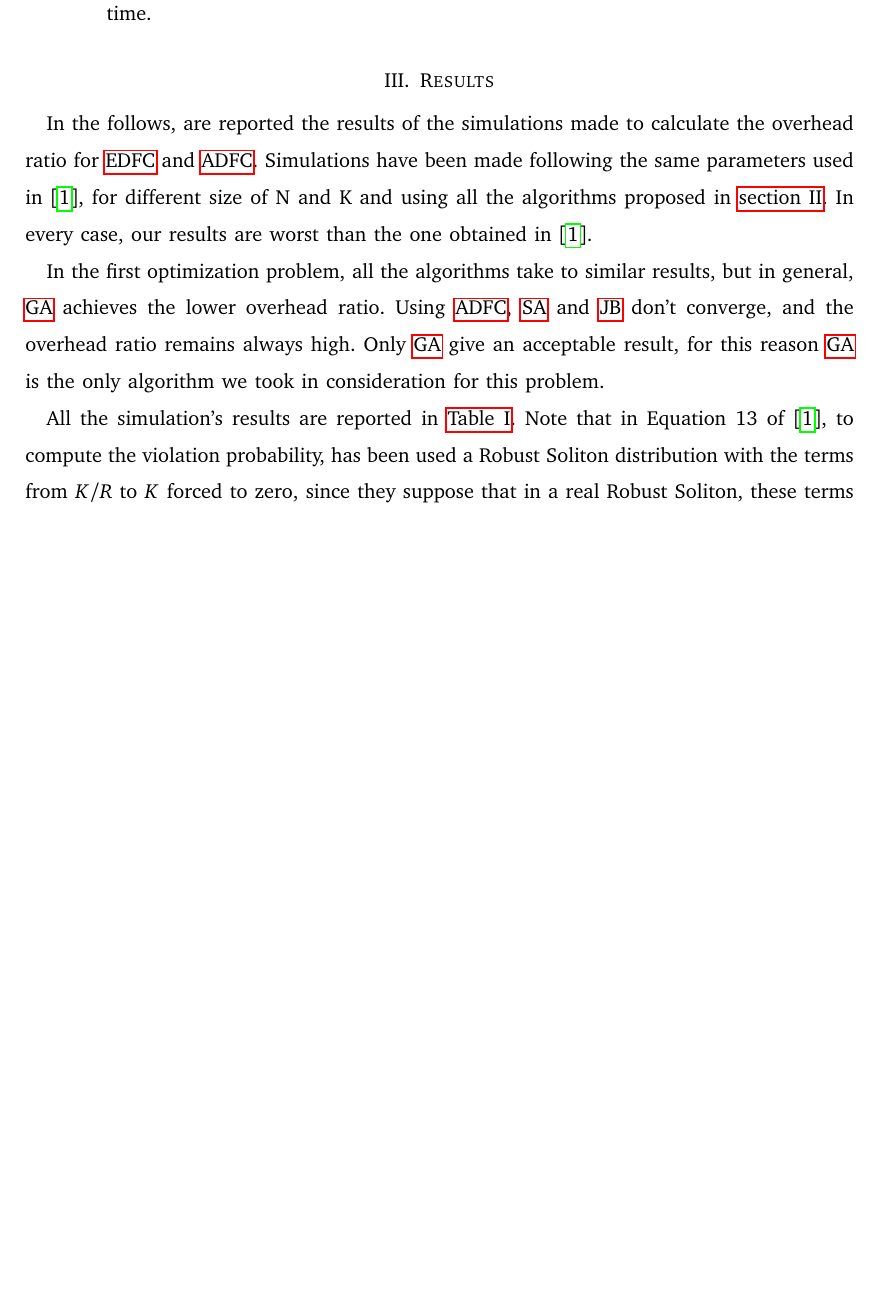
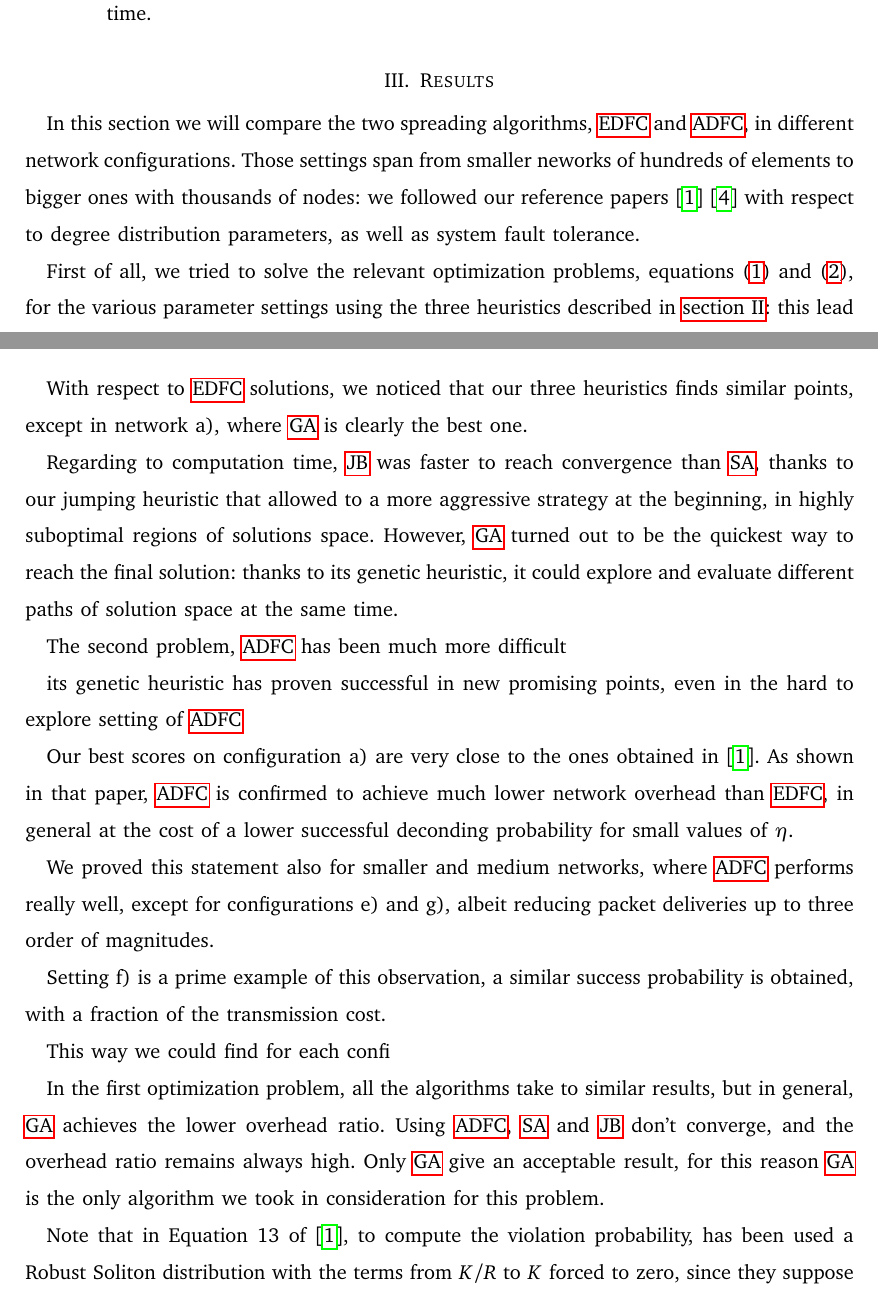
Before and after one commit to lobisquit/dystoNet, a LaTeX paper (report/dystoNet.tex): part of page 8 of 10 before the commit and two parts of pages 8 and 9 of 12 after it, the two joined at a grey line, cut so that both start at the same text, the shorter picture padded with empty space. Compiled offline with pdfLaTeX.

Commit message:
First raw version of Result section

```diff
--- a/report/dystoNet.tex
+++ b/report/dystoNet.tex
@@ -400,7 +400,7 @@ Our \gls{ga} can be tuned with the following parameters.
 \end{description}
 
 \section{Results} \label{sec:results}
+In this section we will compare the two spreading algorithms, \gls{edfc} and \gls{adfc}, in different network configurations.
+Those settings span from smaller neworks of hundreds of elements to bigger ones with thousands of nodes: we followed our reference papers \cite{Lin2007} \cite{Aly2008} with respect to degree distribution parameters, as well as system fault tolerance.
 
-In the follows, are reported the results of the simulations made to calculate the overhead ratio for \gls{edfc} and \gls{adfc}.
-Simulations have been made following the same parameters used in \cite{Lin2007}, for different size of N and K and using all the algorithms proposed in \autoref{sec:tech_approach}.
-In every case, our results are worst than the one obtained in \cite{Lin2007}.
+First of all, we tried to solve the relevant optimization problems, equations \eqref{firstproblem} and \eqref{secondproblem}, for the various parameter settings using the three heuristics described in \autoref{sec:tech_approach}: this lead various degree distributions for each network.
@@ -407,5 +429,31 @@ In every case, our results are worst than the one obtained in \cite{Lin2007}.
+\bigbreak
+With respect to \gls{edfc} solutions, we noticed that our three heuristics finds similar points, except in network a), where \gls{ga} is clearly the best one.
+
+Regarding to computation time, \gls{jb} was faster to reach convergence than \gls{sa}, thanks to our jumping heuristic that allowed to a more aggressive strategy at the beginning, in highly suboptimal regions of solutions space.
+However, \gls{ga} turned out to be the quickest way to reach the final solution: thanks to its genetic heuristic, it could explore and evaluate different paths of solution space at the same time.
+
+The second problem, \gls{adfc} has been much more difficult
+
+ its genetic heuristic has proven successful in new promising points, even in the hard to explore setting of \gls{adfc}
+
+
+
+
+
+
+
+
+
+Our best scores on configuration a) are very close to the ones obtained in \cite{Lin2007}.
+As shown in that paper, \gls{adfc} is confirmed to achieve much lower network overhead than \gls{edfc}, in general at the cost of a lower successful deconding probability for small values of $\eta$.
+
+We proved this statement also for smaller and medium networks, where \gls{adfc} performs really well, except for configurations e) and g), albeit reducing packet deliveries up to three order of magnitudes.
+
+Setting f) is a prime example of this observation, a similar success probability is obtained, with a fraction of the transmission cost.
+
+
+This way we could find for each confi
 
 In the first optimization problem, all the algorithms take to similar results, but in general, \gls{ga} achieves the lower overhead ratio.
 Using \gls{adfc}, \gls{sa} and \gls{jb} don't converge, and the overhead ratio remains always high. Only \gls{ga} give an acceptable result, for this reason \gls{ga} is the only algorithm we took in consideration for this problem.
 
-All the simulation's results are reported in \autoref{tab:results}.
```
Also changed, not shown: report/bibliography.bib (+1 -3 lines), report/dystoNet.tex (46 more changed lines).
